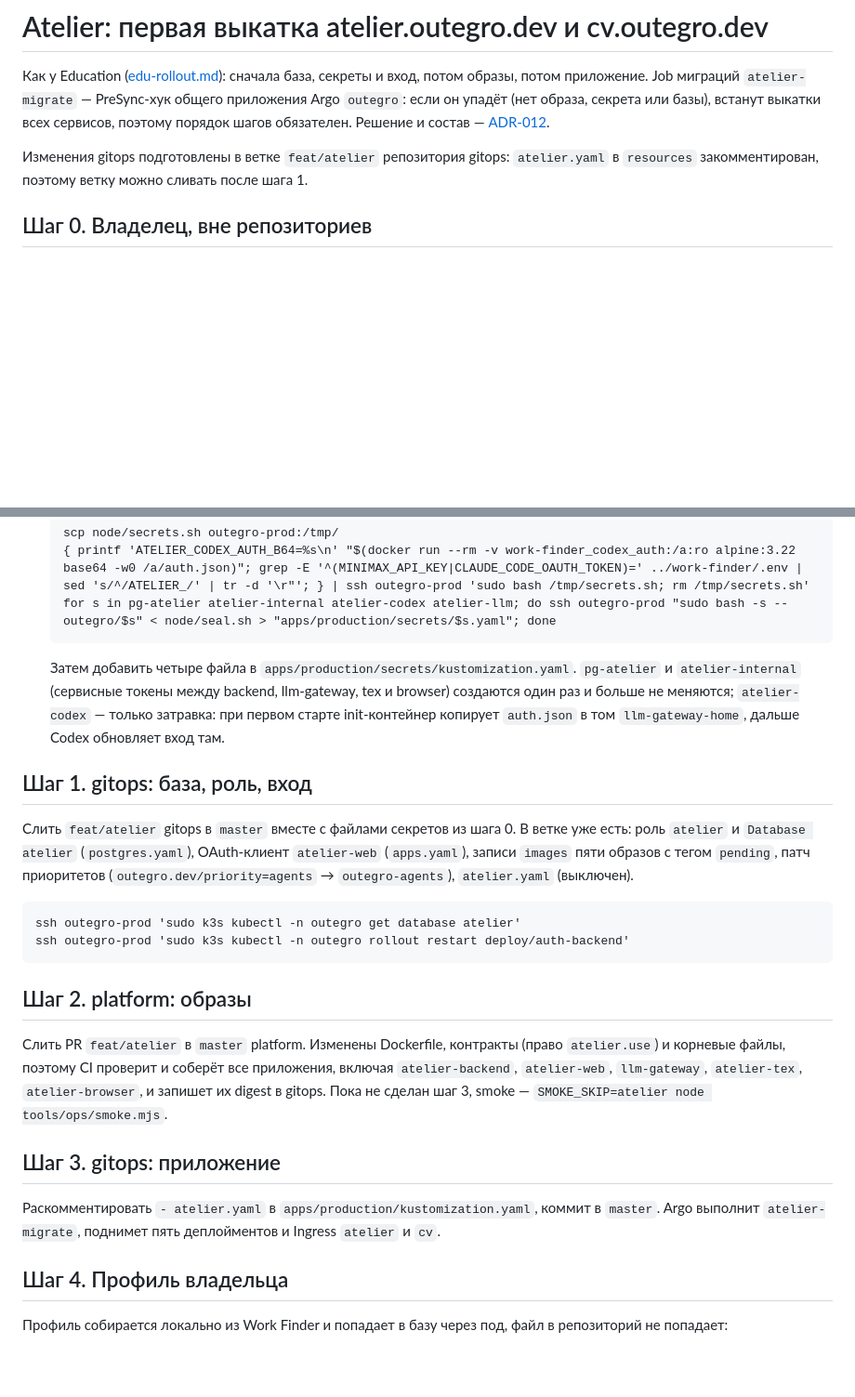
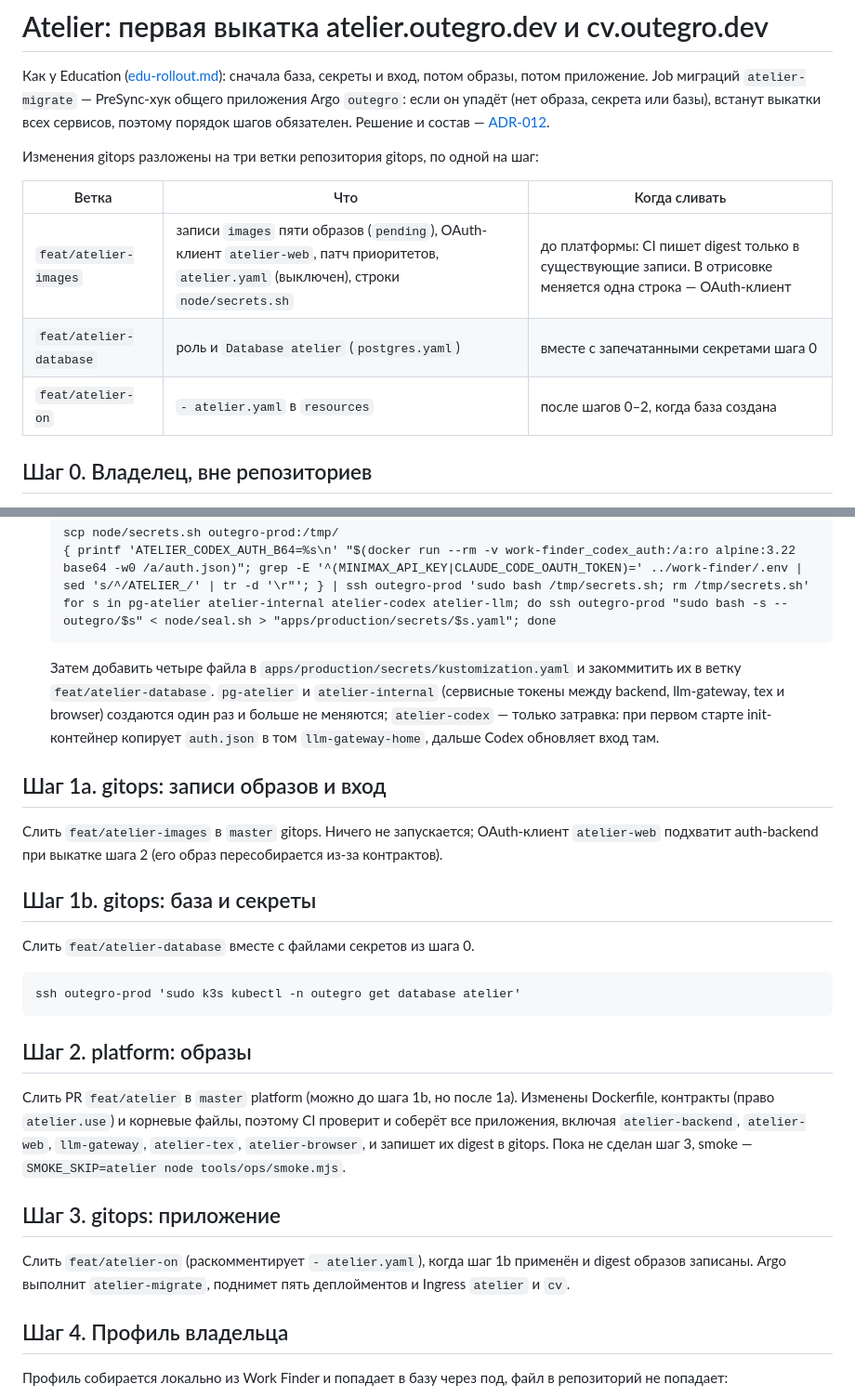
Before and after one commit to outegro-dev/platform, a Markdown page: docs/06-operations/atelier-rollout.md, 2 parts joined by grey strips. Shown at 93% size. Rendered like a GitHub page; blank space fills up the shorter version.

Commit message:
docs(atelier): rollout in three gitops branches

````diff
--- a/docs/06-operations/atelier-rollout.md
+++ b/docs/06-operations/atelier-rollout.md
@@ -2,7 +2,13 @@
 
 Как у Education ([edu-rollout.md](edu-rollout.md)): сначала база, секреты и вход, потом образы, потом приложение. Job миграций `atelier-migrate` — PreSync-хук общего приложения Argo `outegro`: если он упадёт (нет образа, секрета или базы), встанут выкатки всех сервисов, поэтому порядок шагов обязателен. Решение и состав — [ADR-012](../03-decisions/adr/012-atelier.md).
 
-Изменения gitops подготовлены в ветке `feat/atelier` репозитория gitops: `atelier.yaml` в `resources` закомментирован, поэтому ветку можно сливать после шага 1.
+Изменения gitops разложены на три ветки репозитория gitops, по одной на шаг:
+
+| Ветка | Что | Когда сливать |
+|---|---|---|
+| `feat/atelier-images` | записи `images` пяти образов (`pending`), OAuth-клиент `atelier-web`, патч приоритетов, `atelier.yaml` (выключен), строки `node/secrets.sh` | до платформы: CI пишет digest только в существующие записи. В отрисовке меняется одна строка — OAuth-клиент |
+| `feat/atelier-database` | роль и `Database atelier` (`postgres.yaml`) | вместе с запечатанными секретами шага 0 |
+| `feat/atelier-on` | `- atelier.yaml` в `resources` | после шагов 0–2, когда база создана |
 
 ## Шаг 0. Владелец, вне репозиториев
 
@@ -15,24 +21,27 @@
    for s in pg-atelier atelier-internal atelier-codex atelier-llm; do ssh outegro-prod "sudo bash -s -- outegro/$s" < node/seal.sh > "apps/production/secrets/$s.yaml"; done
    ```
 
-   Затем добавить четыре файла в `apps/production/secrets/kustomization.yaml`. `pg-atelier` и `atelier-internal` (сервисные токены между backend, llm-gateway, tex и browser) создаются один раз и больше не меняются; `atelier-codex` — только затравка: при первом старте init-контейнер копирует `auth.json` в том `llm-gateway-home`, дальше Codex обновляет вход там.
+   Затем добавить четыре файла в `apps/production/secrets/kustomization.yaml` и закоммитить их в ветку `feat/atelier-database`. `pg-atelier` и `atelier-internal` (сервисные токены между backend, llm-gateway, tex и browser) создаются один раз и больше не меняются; `atelier-codex` — только затравка: при первом старте init-контейнер копирует `auth.json` в том `llm-gateway-home`, дальше Codex обновляет вход там.
 
-## Шаг 1. gitops: база, роль, вход
+## Шаг 1a. gitops: записи образов и вход
 
-Слить `feat/atelier` gitops в `master` вместе с файлами секретов из шага 0. В ветке уже есть: роль `atelier` и `Database atelier` (`postgres.yaml`), OAuth-клиент `atelier-web` (`apps.yaml`), записи `images` пяти образов с тегом `pending`, патч приоритетов (`outegro.dev/priority=agents` → `outegro-agents`), `atelier.yaml` (выключен).
+Слить `feat/atelier-images` в `master` gitops. Ничего не запускается; OAuth-клиент `atelier-web` подхватит auth-backend при выкатке шага 2 (его образ пересобирается из-за контрактов).
+
+## Шаг 1b. gitops: база и секреты
+
+Слить `feat/atelier-database` вместе с файлами секретов из шага 0.
 
 ```text
 ssh outegro-prod 'sudo k3s kubectl -n outegro get database atelier'
-ssh outegro-prod 'sudo k3s kubectl -n outegro rollout restart deploy/auth-backend'
 ```
 
 ## Шаг 2. platform: образы
 
-Слить PR `feat/atelier` в `master` platform. Изменены Dockerfile, контракты (право `atelier.use`) и корневые файлы, поэтому CI проверит и соберёт все приложения, включая `atelier-backend`, `atelier-web`, `llm-gateway`, `atelier-tex`, `atelier-browser`, и запишет их digest в gitops. Пока не сделан шаг 3, smoke — `SMOKE_SKIP=atelier node tools/ops/smoke.mjs`.
+Слить PR `feat/atelier` в `master` platform (можно до шага 1b, но после 1a). Изменены Dockerfile, контракты (право `atelier.use`) и корневые файлы, поэтому CI проверит и соберёт все приложения, включая `atelier-backend`, `atelier-web`, `llm-gateway`, `atelier-tex`, `atelier-browser`, и запишет их digest в gitops. Пока не сделан шаг 3, smoke — `SMOKE_SKIP=atelier node tools/ops/smoke.mjs`.
 
 ## Шаг 3. gitops: приложение
 
-Раскомментировать `- atelier.yaml` в `apps/production/kustomization.yaml`, коммит в `master`. Argo выполнит `atelier-migrate`, поднимет пять деплойментов и Ingress `atelier` и `cv`.
+Слить `feat/atelier-on` (раскомментирует `- atelier.yaml`), когда шаг 1b применён и digest образов записаны. Argo выполнит `atelier-migrate`, поднимет пять деплойментов и Ingress `atelier` и `cv`.
 
 ## Шаг 4. Профиль владельца
 
````
